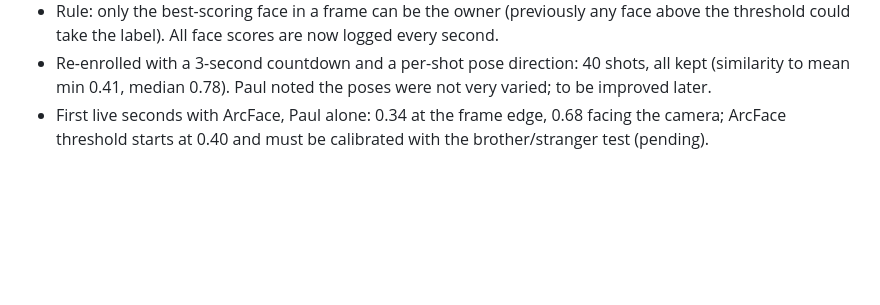
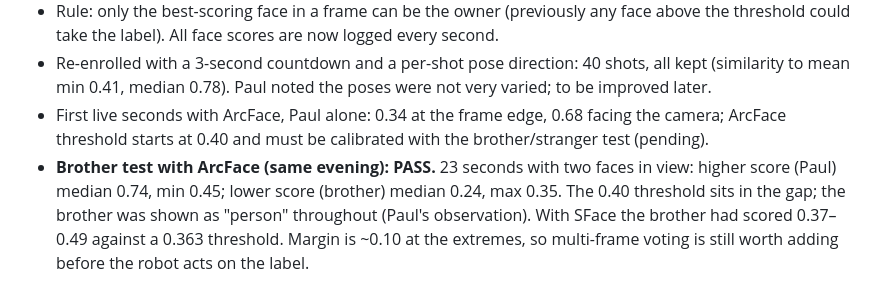
Before and after one commit to choym92/self-tuning-rover, a Markdown page: docs/verify.md, the part around the change. Drawn GitHub-style; blank space fills up the shorter version.

Commit message:
verify: ArcFace separates owner and brother (0.74 vs 0.24 median)

```diff
--- a/docs/verify.md
+++ b/docs/verify.md
@@ -222,3 +222,4 @@ The SFace setup labelled Paul's brother as the owner (scores while both were in
 - Rule: only the best-scoring face in a frame can be the owner (previously any face above the threshold could take the label). All face scores are now logged every second.
 - Re-enrolled with a 3-second countdown and a per-shot pose direction: 40 shots, all kept (similarity to mean min 0.41, median 0.78). Paul noted the poses were not very varied; to be improved later.
 - First live seconds with ArcFace, Paul alone: 0.34 at the frame edge, 0.68 facing the camera; ArcFace threshold starts at 0.40 and must be calibrated with the brother/stranger test (pending).
+- **Brother test with ArcFace (same evening): PASS.** 23 seconds with two faces in view: higher score (Paul) median 0.74, min 0.45; lower score (brother) median 0.24, max 0.35. The 0.40 threshold sits in the gap; the brother was shown as "person" throughout (Paul's observation). With SFace the brother had scored 0.37–0.49 against a 0.363 threshold. Margin is ~0.10 at the extremes, so multi-frame voting is still worth adding before the robot acts on the label.
```
